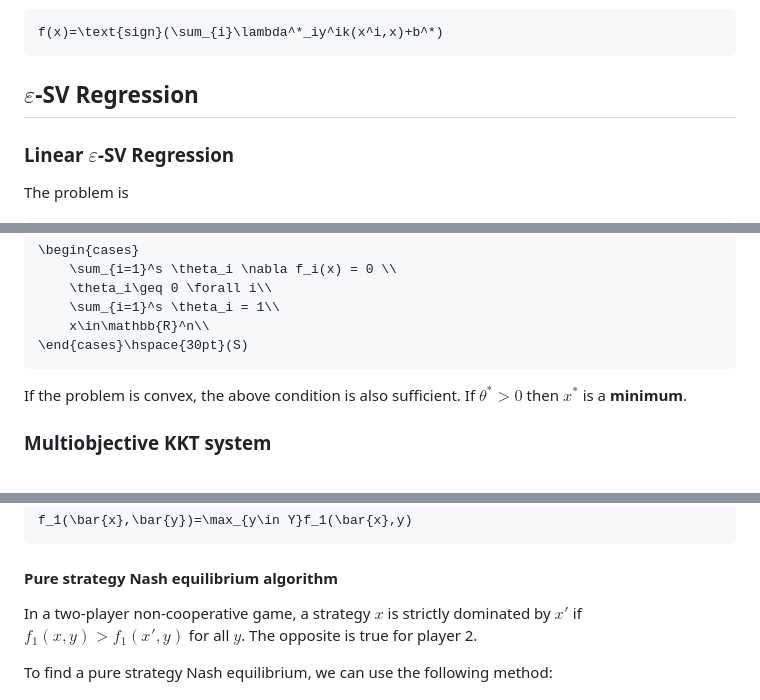
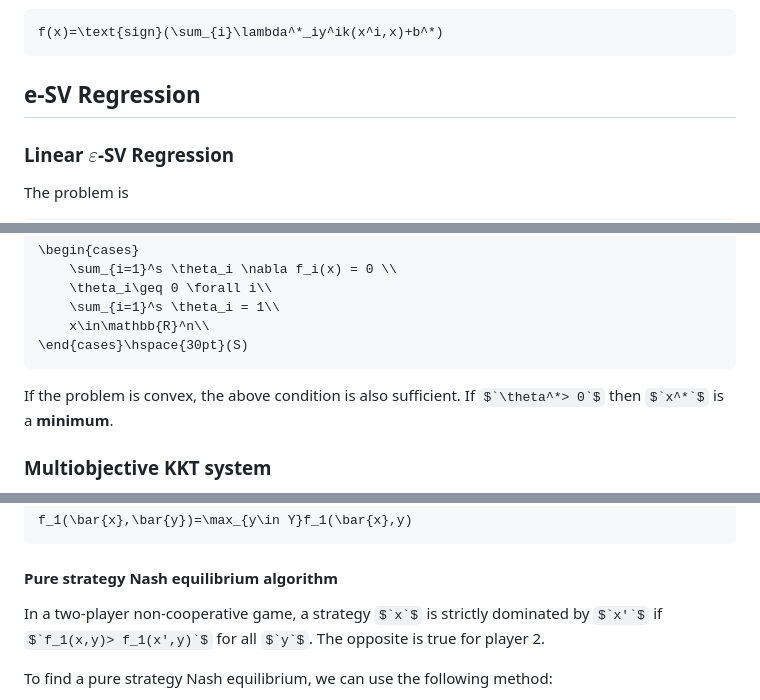
Before and after one commit to Etto48/UniPi, a Markdown page: AIDE 1/Optimization methods and game theory/notes.md, 3 parts joined by grey strips. Rendered like a GitHub page; some formulas as TeX source.

````diff
--- a/AIDE 1/Optimization methods and game theory/notes.md
+++ b/AIDE 1/Optimization methods and game theory/notes.md
@@ -439,7 +439,7 @@ The decision function will be:
 f(x)=\text{sign}(\sum_{i}\lambda^*_iy^ik(x^i,x)+b^*)
 ```
 
-## $`\varepsilon`$-SV Regression
+## e-SV Regression
 
 ### Linear $`\varepsilon`$-SV Regression
 
@@ -817,7 +817,7 @@ If $`x^*`$ is a **weak minimum** then there exists $`\theta^*\in\mathbb{R}^s`$ s
 \end{cases}\hspace{30pt}(S)
 ```
 
-If the problem is convex, the above condition is also sufficient. If $`\theta^*\gt 0`$ then $`x^*`$ is a **minimum**.
+If the problem is convex, the above condition is also sufficient. If $`\theta^*> 0`$ then $`x^*`$ is a **minimum**.
 
 ### Multiobjective KKT system
 
@@ -930,7 +930,7 @@ f_1(\bar{x},\bar{y})=\max_{y\in Y}f_1(\bar{x},y)
 
 #### Pure strategy Nash equilibrium algorithm
 
-In a two-player non-cooperative game, a strategy $`x`$ is strictly dominated by $`x'`$ if $`f_1(x,y)\gt f_1(x',y)`$ for all $`y`$. The opposite is true for player 2.
+In a two-player non-cooperative game, a strategy $`x`$ is strictly dominated by $`x'`$ if $`f_1(x,y)> f_1(x',y)`$ for all $`y`$. The opposite is true for player 2.
 
 To find a pure strategy Nash equilibrium, we can use the following method:
 
````
Also changed, not shown: other parts of AIDE 1/Optimization methods and game theory/notes.md (+4 -4 lines).
